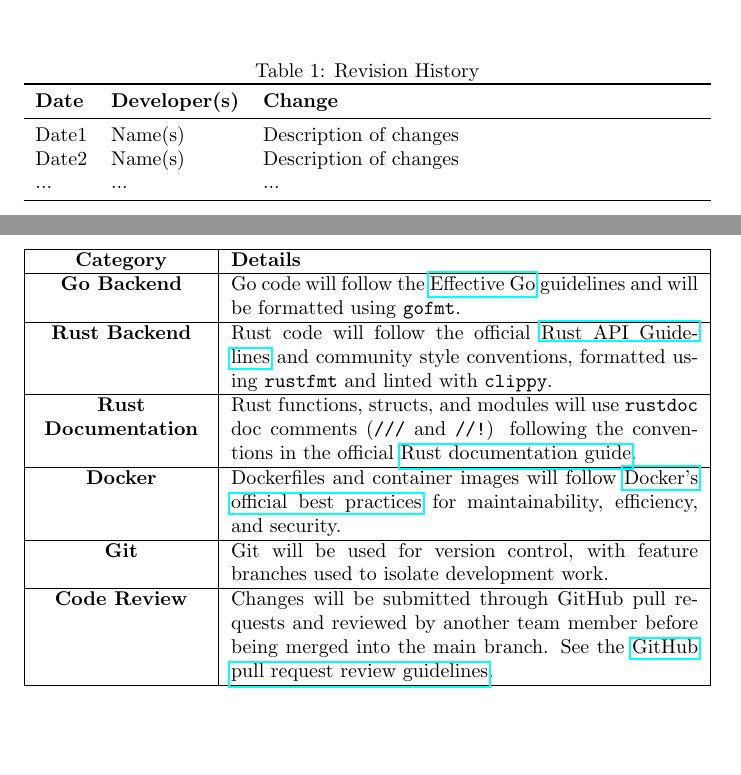
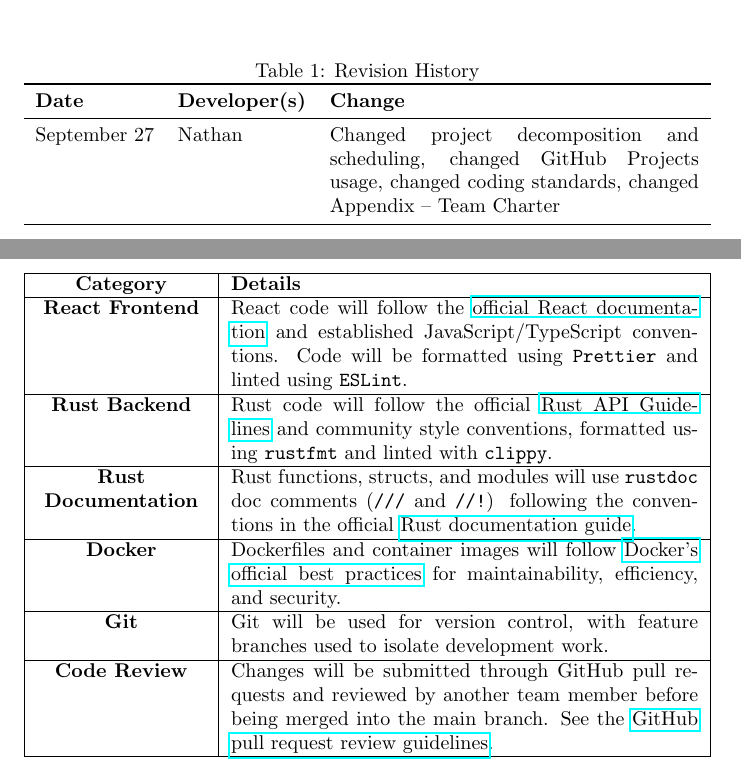
Before and after one commit to robertLam04/daiim, a LaTeX document (docs/DevelopmentPlan/DevelopmentPlan.tex): two parts of pages 1 and 7 of 12, joined at a grey line, cut so that both start at the same text, the shorter picture padded with empty space. Compiled offline with pdfLaTeX; a LaTeX package or settings file that is missing is left out.

Commit message:
Edited revision history and coding standards

```diff
--- a/docs/DevelopmentPlan/DevelopmentPlan.tex
+++ b/docs/DevelopmentPlan/DevelopmentPlan.tex
@@ -26,12 +26,11 @@
 \toprule
 \textbf{Date} & \textbf{Developer(s)} & \textbf{Change}\\
 \midrule
-Date1 & Name(s) & Description of changes\\
-Date2 & Name(s) & Description of changes\\
-... & ... & ...\\
+September 27 & Nathan & Changed project decomposition and scheduling, changed GitHub Projects usage, changed coding standards, changed Appendix -- Team Charter\\
 \bottomrule
 \end{tabularx}
 \end{table}
+
 
 \newpage{}
 
@@ -276,11 +275,13 @@
         \textbf{Category} & \textbf{Details} \\
         \hline
 
-        \textbf{Go Backend} &
-        Go code will follow the
-        \href{https://go.dev/doc/effective_go}{Effective Go}
-        guidelines and will be formatted using \texttt{gofmt}. \\
+        \textbf{React Frontend} &
+        React code will follow the
+        \href{https://react.dev/learn}{official React documentation}
+        and established JavaScript/TypeScript conventions. Code will be
+        formatted using \texttt{Prettier} and linted using \texttt{ESLint}. \\
         \hline
+
 
         \textbf{Rust Backend} &
         Rust code will follow the official
```
Also changed, not shown: docs/DevelopmentPlan/DevelopmentPlan.tex (25 more changed lines).
